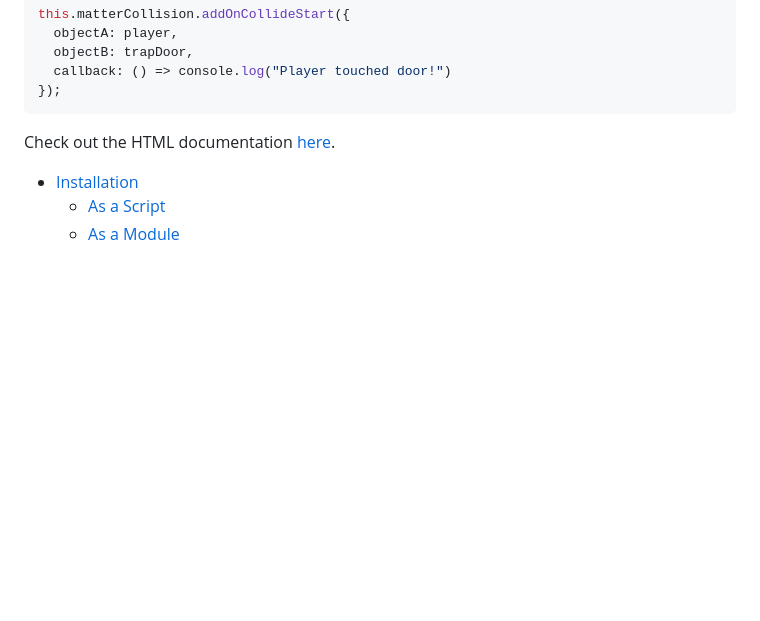
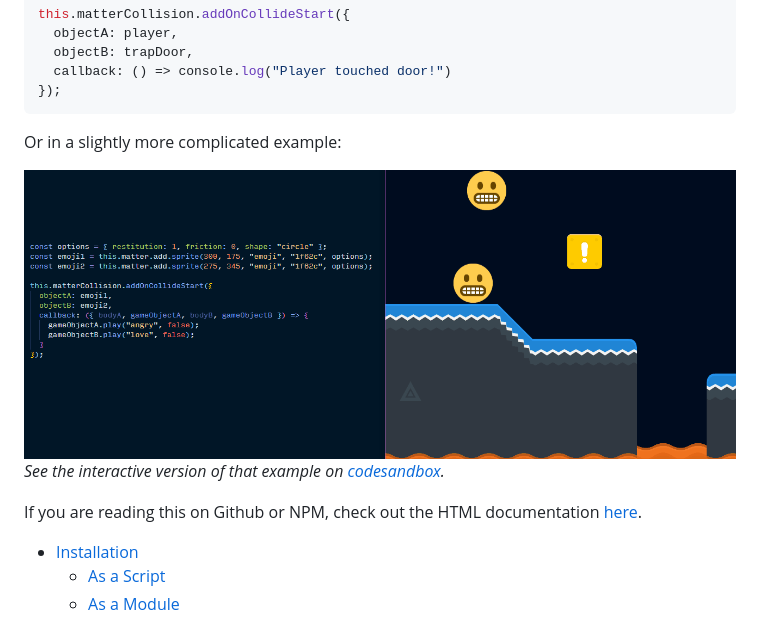
Before and after one commit to mikewesthad/phaser-matter-collision-plugin, a Markdown page: README.md, the part around the change. Drawn GitHub-style; pictures changed too: doc-source-assets/collision-simple-demo.gif (added); blank space fills up the shorter version.

Commit message:
Add demo gif to intro

````diff
--- a/README.md
+++ b/README.md
@@ -15,7 +15,12 @@ this.matterCollision.addOnCollideStart({
 });
 ```
 
-Check out the HTML documentation [here](https://www.mikewesthad.com/phaser-matter-collision-plugin/docs/manual/README.html).
+Or in a slightly more complicated example:
+
+![](./doc-source-assets/collision-simple-demo.gif)
+_See the interactive version of that example on [codesandbox](https://codesandbox.io/s/0o0917m23l?module=%2Fjs%2Findex.js)._
+
+If you are reading this on Github or NPM, check out the HTML documentation [here](https://www.mikewesthad.com/phaser-matter-collision-plugin/docs/manual/README.html).
 
 - [Installation](#installation)
   - [As a Script](#as-a-script)
````
